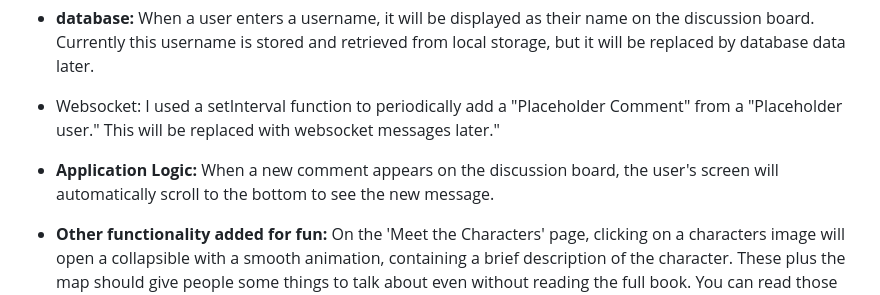
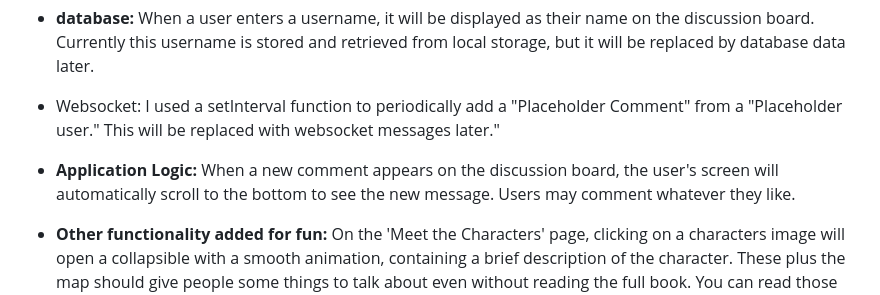
Before and after one commit to Lebazoid/startup, a Markdown page: README.md, the part around the change. GitHub-like rendering.

```diff
--- a/README.md
+++ b/README.md
@@ -48,6 +48,6 @@ This deliverable added some much-needed functinonality to the site. I added a wh
 * <b>Login:</b> When you click on "Discussion Board" from the main page, the user will be directed to a login page. Currently, the login page only mimics authentication. The user can input any username and it will be displayed on the next page. If the username or password field is blank however, it will alert the user that they must enter a username or password. Since the page currently only simulates authentication, the login button currently redirects the user to the discussion board page.
 * <b>database:</b> When a user enters a username, it will be displayed as their name on the discussion board. Currently this username is stored and retrieved from local storage, but it will be replaced by database data later.
 * Websocket:</b> I used a setInterval function to periodically add a "Placeholder Comment" from a "Placeholder user." This will be replaced with websocket messages later."
-* <b>Application Logic:</b> When a new comment appears on the discussion board, the user's screen will automatically scroll to the bottom to see the new message.
+* <b>Application Logic:</b> When a new comment appears on the discussion board, the user's screen will automatically scroll to the bottom to see the new message. Users may comment whatever they like.
 
 * <b>Other functionality added for fun:</b> On the 'Meet the Characters' page, clicking on a characters image will open a collapsible with a smooth animation, containing a brief description of the character. These plus the map should give people some things to talk about even without reading the full book. You can read those and learn about the characters I've made! They're very cool, and they don't bite. My favorite is Ezlo. Who is yours?
```
